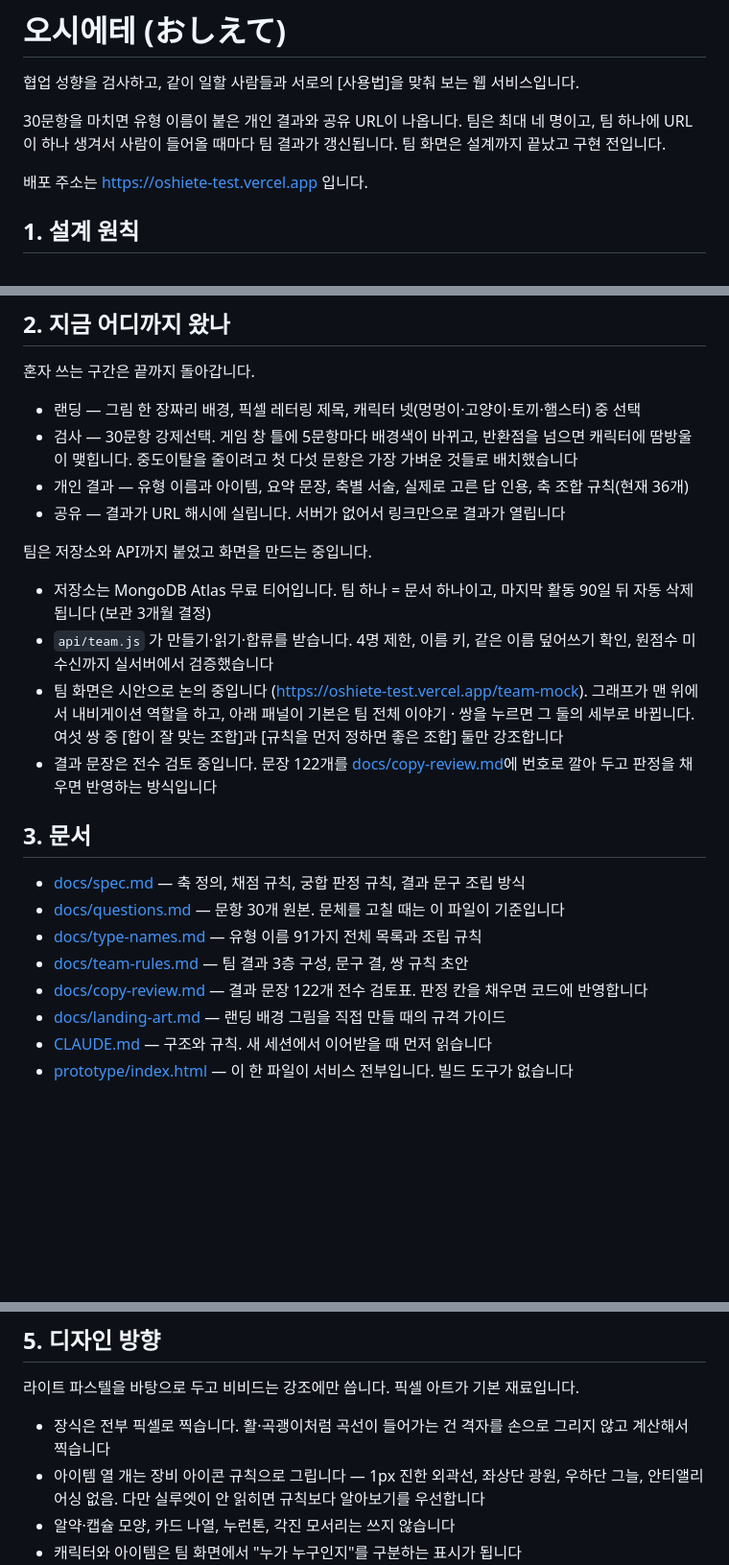
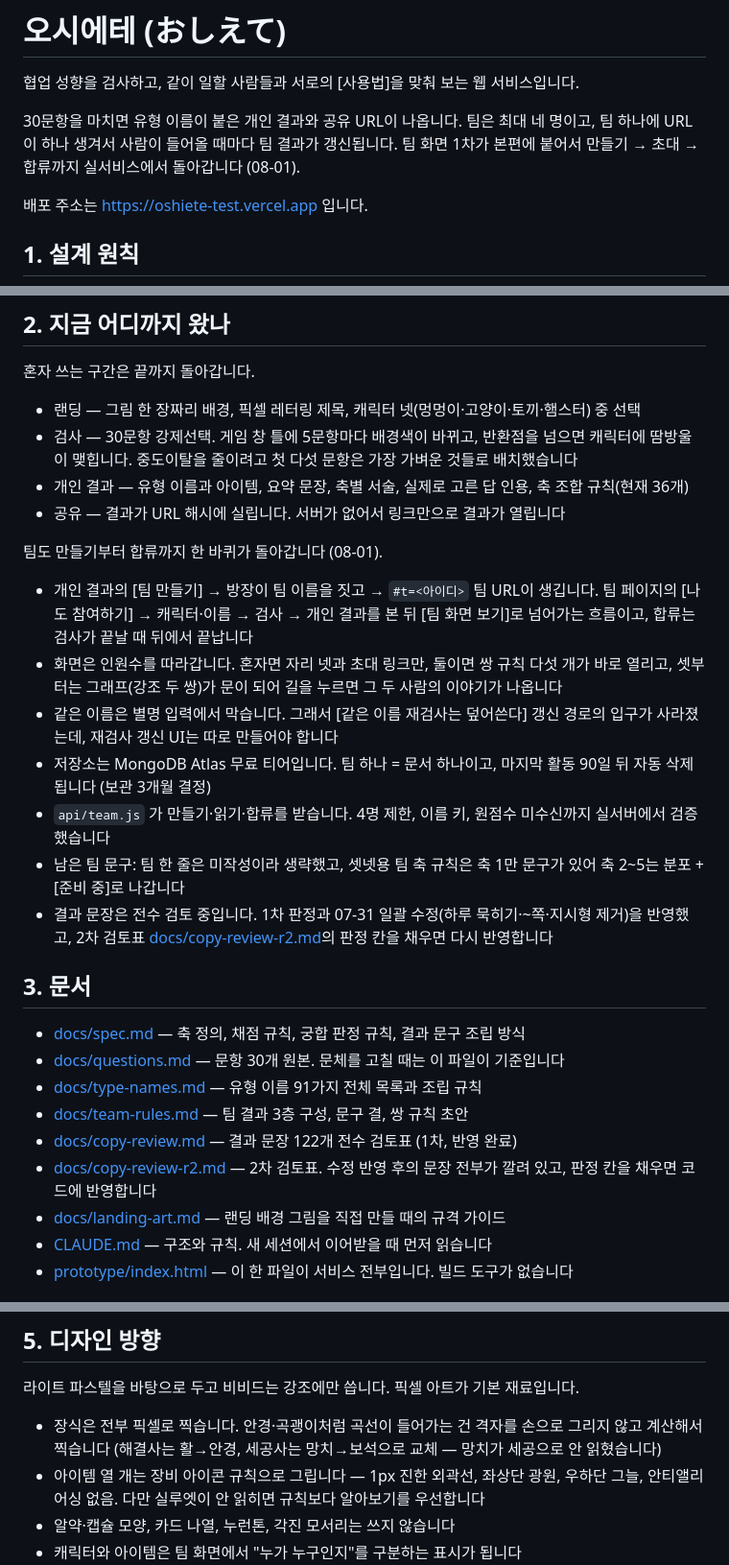
Before and after one commit to Dearkimm/cowork-type-test, a Markdown page: README.md, 3 parts joined by grey strips. Shown at 96% size. Rendered like a GitHub page; blank space fills up the shorter version.

Commit message:
README를 오늘 진행분까지로 갱신 — 팀 흐름 라이브, 검토 2차, 아이템 교체
Co-Authored-By: Claude Fable 5 <noreply@anthropic.com>

```diff
--- a/README.md
+++ b/README.md
@@ -2,7 +2,7 @@
 
 협업 성향을 검사하고, 같이 일할 사람들과 서로의 [사용법]을 맞춰 보는 웹 서비스입니다.
 
-30문항을 마치면 유형 이름이 붙은 개인 결과와 공유 URL이 나옵니다. 팀은 최대 네 명이고, 팀 하나에 URL이 하나 생겨서 사람이 들어올 때마다 팀 결과가 갱신됩니다. 팀 화면은 설계까지 끝났고 구현 전입니다.
+30문항을 마치면 유형 이름이 붙은 개인 결과와 공유 URL이 나옵니다. 팀은 최대 네 명이고, 팀 하나에 URL이 하나 생겨서 사람이 들어올 때마다 팀 결과가 갱신됩니다. 팀 화면 1차가 본편에 붙어서 만들기 → 초대 → 합류까지 실서비스에서 돌아갑니다 (08-01).
 
 배포 주소는 <https://oshiete-test.vercel.app> 입니다.
 
@@ -37,12 +37,15 @@
 - 개인 결과 — 유형 이름과 아이템, 요약 문장, 축별 서술, 실제로 고른 답 인용, 축 조합 규칙(현재 36개)
 - 공유 — 결과가 URL 해시에 실립니다. 서버가 없어서 링크만으로 결과가 열립니다
 
-팀은 저장소와 API까지 붙었고 화면을 만드는 중입니다.
+팀도 만들기부터 합류까지 한 바퀴가 돌아갑니다 (08-01).
 
+- 개인 결과의 [팀 만들기] → 방장이 팀 이름을 짓고 → `#t=<아이디>` 팀 URL이 생깁니다. 팀 페이지의 [나도 참여하기] → 캐릭터·이름 → 검사 → 개인 결과를 본 뒤 [팀 화면 보기]로 넘어가는 흐름이고, 합류는 검사가 끝날 때 뒤에서 끝납니다
+- 화면은 인원수를 따라갑니다. 혼자면 자리 넷과 초대 링크만, 둘이면 쌍 규칙 다섯 개가 바로 열리고, 셋부터는 그래프(강조 두 쌍)가 문이 되어 길을 누르면 그 두 사람의 이야기가 나옵니다
+- 같은 이름은 별명 입력에서 막습니다. 그래서 [같은 이름 재검사는 덮어쓴다] 갱신 경로의 입구가 사라졌는데, 재검사 갱신 UI는 따로 만들어야 합니다
 - 저장소는 MongoDB Atlas 무료 티어입니다. 팀 하나 = 문서 하나이고, 마지막 활동 90일 뒤 자동 삭제됩니다 (보관 3개월 결정)
-- `api/team.js` 가 만들기·읽기·합류를 받습니다. 4명 제한, 이름 키, 같은 이름 덮어쓰기 확인, 원점수 미수신까지 실서버에서 검증했습니다
-- 팀 화면은 시안으로 논의 중입니다 (<https://oshiete-test.vercel.app/team-mock>). 그래프가 맨 위에서 내비게이션 역할을 하고, 아래 패널이 기본은 팀 전체 이야기 · 쌍을 누르면 그 둘의 세부로 바뀝니다. 여섯 쌍 중 [합이 잘 맞는 조합]과 [규칙을 먼저 정하면 좋은 조합] 둘만 강조합니다
-- 결과 문장은 전수 검토 중입니다. 문장 122개를 [docs/copy-review.md](docs/copy-review.md)에 번호로 깔아 두고 판정을 채우면 반영하는 방식입니다
+- `api/team.js` 가 만들기·읽기·합류를 받습니다. 4명 제한, 이름 키, 원점수 미수신까지 실서버에서 검증했습니다
+- 남은 팀 문구: 팀 한 줄은 미작성이라 생략했고, 셋넷용 팀 축 규칙은 축 1만 문구가 있어 축 2~5는 분포 + [준비 중]로 나갑니다
+- 결과 문장은 전수 검토 중입니다. 1차 판정과 07-31 일괄 수정(하루 묵히기·~쪽·지시형 제거)을 반영했고, 2차 검토표 [docs/copy-review-r2.md](docs/copy-review-r2.md)의 판정 칸을 채우면 다시 반영합니다
 
 ## 3. 문서
 
@@ -50,7 +53,8 @@
 - [docs/questions.md](docs/questions.md) — 문항 30개 원본. 문체를 고칠 때는 이 파일이 기준입니다
 - [docs/type-names.md](docs/type-names.md) — 유형 이름 91가지 전체 목록과 조립 규칙
 - [docs/team-rules.md](docs/team-rules.md) — 팀 결과 3층 구성, 문구 결, 쌍 규칙 초안
-- [docs/copy-review.md](docs/copy-review.md) — 결과 문장 122개 전수 검토표. 판정 칸을 채우면 코드에 반영합니다
+- [docs/copy-review.md](docs/copy-review.md) — 결과 문장 122개 전수 검토표 (1차, 반영 완료)
+- [docs/copy-review-r2.md](docs/copy-review-r2.md) — 2차 검토표. 수정 반영 후의 문장 전부가 깔려 있고, 판정 칸을 채우면 코드에 반영합니다
 - [docs/landing-art.md](docs/landing-art.md) — 랜딩 배경 그림을 직접 만들 때의 규격 가이드
 - [CLAUDE.md](CLAUDE.md) — 구조와 규칙. 새 세션에서 이어받을 때 먼저 읽습니다
 - [prototype/index.html](prototype/index.html) — 이 한 파일이 서비스 전부입니다. 빌드 도구가 없습니다
@@ -67,7 +71,7 @@
 
 라이트 파스텔을 바탕으로 두고 비비드는 강조에만 씁니다. 픽셀 아트가 기본 재료입니다.
 
-- 장식은 전부 픽셀로 찍습니다. 활·곡괭이처럼 곡선이 들어가는 건 격자를 손으로 그리지 않고 계산해서 찍습니다
+- 장식은 전부 픽셀로 찍습니다. 안경·곡괭이처럼 곡선이 들어가는 건 격자를 손으로 그리지 않고 계산해서 찍습니다 (해결사는 활→안경, 세공사는 망치→보석으로 교체 — 망치가 세공으로 안 읽혔습니다)
 - 아이템 열 개는 장비 아이콘 규칙으로 그립니다 — 1px 진한 외곽선, 좌상단 광원, 우하단 그늘, 안티앨리어싱 없음. 다만 실루엣이 안 읽히면 규칙보다 알아보기를 우선합니다
 - 알약·캡슐 모양, 카드 나열, 누런톤, 각진 모서리는 쓰지 않습니다
 - 캐릭터와 아이템은 팀 화면에서 "누가 누구인지"를 구분하는 표시가 됩니다
```
